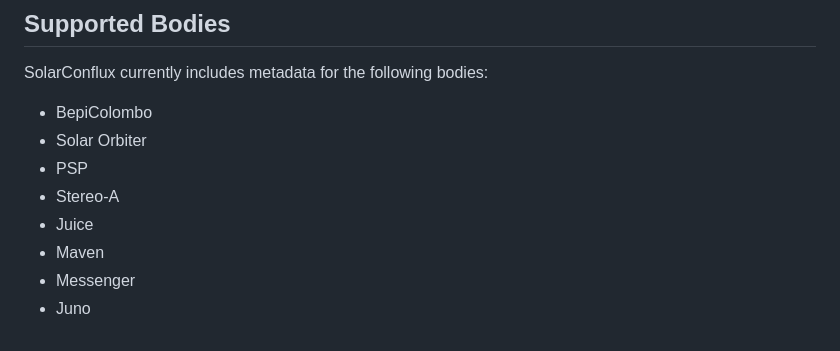
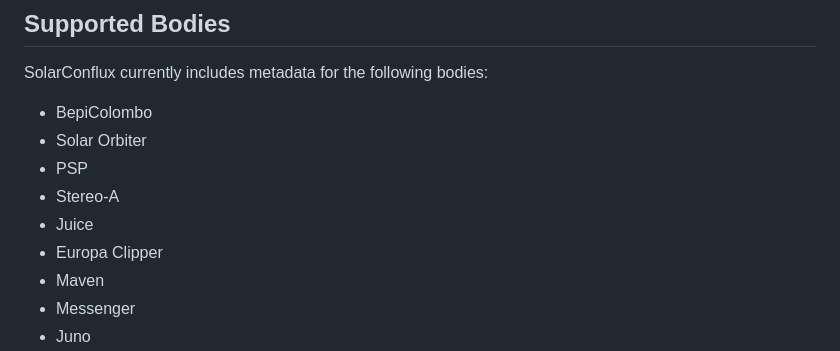
Before and after one commit to EmmaVellard/SolarConflux, a Markdown page: README.md, the part around the change. GitHub-like rendering.

Commit message:
feat: add Europa Clipper to body list

```diff
--- a/README.md
+++ b/README.md
@@ -250,6 +250,7 @@ SolarConflux currently includes metadata for the following bodies:
 - PSP
 - Stereo-A
 - Juice
+- Europa Clipper
 - Maven
 - Messenger
 - Juno
```
